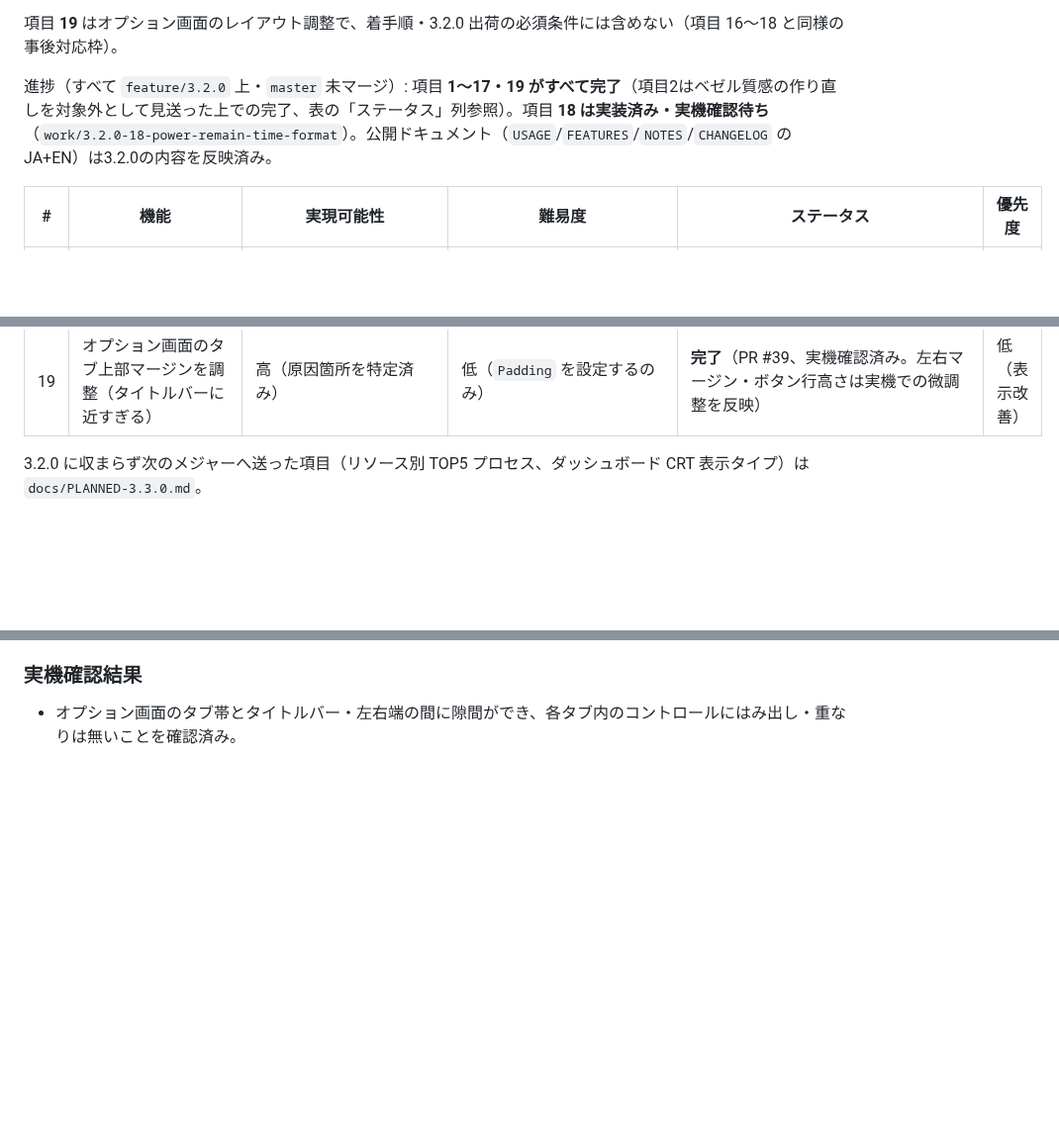
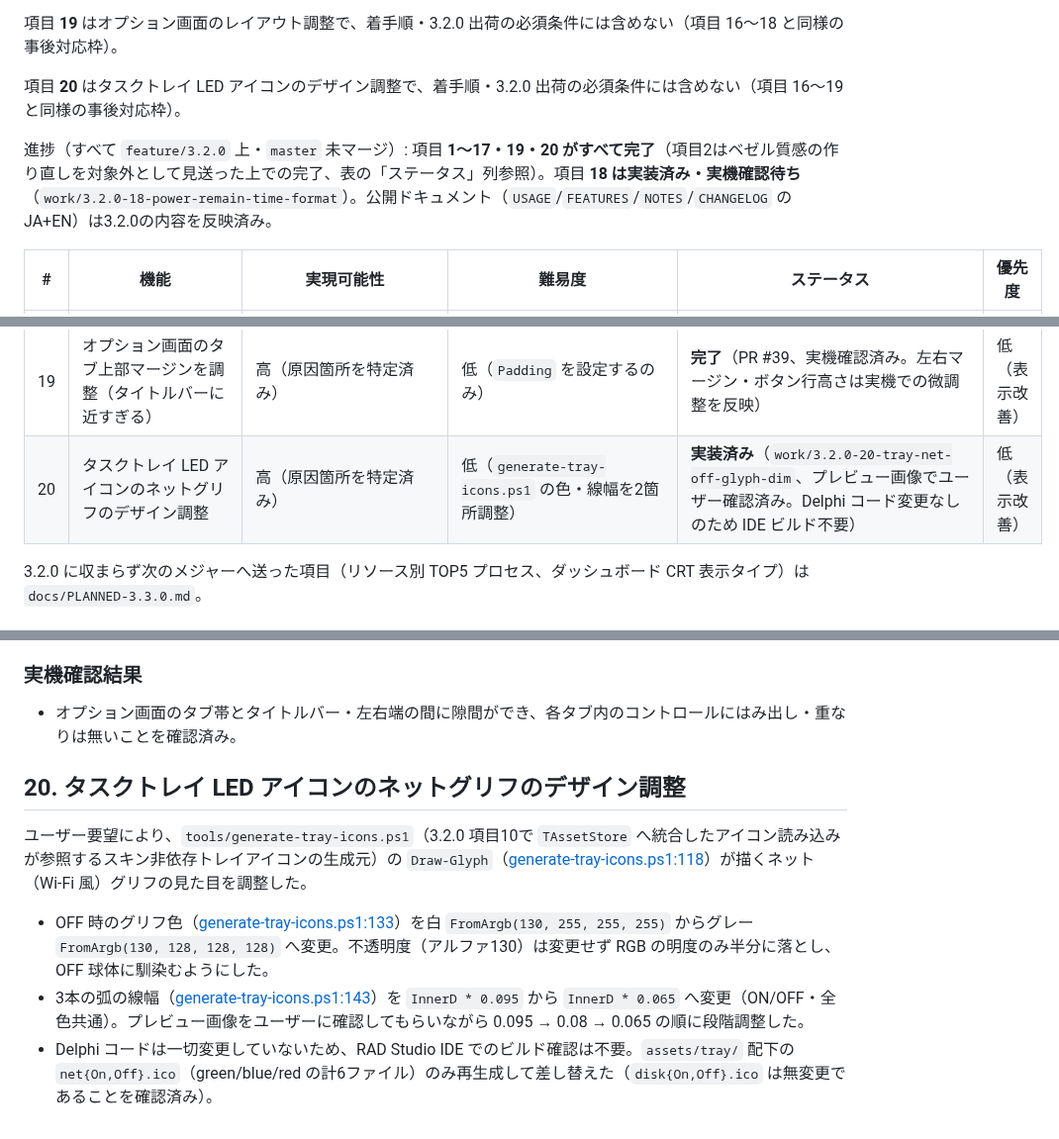
Before and after one commit to soramimi6/DiskLED, a Markdown page: docs/PLANNED-3.2.0.md, 3 parts joined by grey strips. Shown at 99% size. Rendered like a GitHub page; blank space fills up the shorter version.

Commit message:
Add PLANNED-3.2.0 item 20: tray net icon glyph tweak
ユーザー要望により判明したタスクトレイ LED アイコンのデザイン調整の
実装内容を記録した。

Recorded the implementation details for the user-requested tray LED
icon design tweak.

Co-Authored-By: Claude Sonnet 5 <noreply@anthropic.com>

```diff
--- a/docs/PLANNED-3.2.0.md
+++ b/docs/PLANNED-3.2.0.md
@@ -16,7 +16,9 @@
 
 項目 **19** はオプション画面のレイアウト調整で、着手順・3.2.0 出荷の必須条件には含めない（項目 16〜18 と同様の事後対応枠）。
 
-進捗（すべて `feature/3.2.0` 上・`master` 未マージ）: 項目 **1〜17・19 がすべて完了**（項目2はベゼル質感の作り直しを対象外として見送った上での完了、表の「ステータス」列参照）。項目 **18 は実装済み・実機確認待ち**（`work/3.2.0-18-power-remain-time-format`）。公開ドキュメント（`USAGE`/`FEATURES`/`NOTES`/`CHANGELOG` の JA+EN）は3.2.0の内容を反映済み。
+項目 **20** はタスクトレイ LED アイコンのデザイン調整で、着手順・3.2.0 出荷の必須条件には含めない（項目 16〜19 と同様の事後対応枠）。
+
+進捗（すべて `feature/3.2.0` 上・`master` 未マージ）: 項目 **1〜17・19・20 がすべて完了**（項目2はベゼル質感の作り直しを対象外として見送った上での完了、表の「ステータス」列参照）。項目 **18 は実装済み・実機確認待ち**（`work/3.2.0-18-power-remain-time-format`）。公開ドキュメント（`USAGE`/`FEATURES`/`NOTES`/`CHANGELOG` の JA+EN）は3.2.0の内容を反映済み。
 
 | # | 機能 | 実現可能性 | 難易度 | ステータス | 優先度 |
 |---|---|---|---|---|---|
@@ -39,6 +41,7 @@
 | 17 | Vintage スキンの針の始点・終点が背景の目盛りと一致していない不具合を修正 | 高（原因箇所を特定済み） | 低（`tools/gen_vintage.py` の目盛り円と針のピボット・半径を一致させる） | **完了**（PR #33、実機確認済み） | 中（不具合修正） |
 | 18 | ダッシュボード電源パネルの残時間表示を単位付きに改善（「1:1」→「1時間1分」） | 高（原因箇所を特定済み） | 低（`DrawPowerPanel` のフォーマット処理と文字列3件を追加） | **実装済み**（`work/3.2.0-18-power-remain-time-format`、実機確認待ち） | 低（表示改善） |
 | 19 | オプション画面のタブ上部マージンを調整（タイトルバーに近すぎる） | 高（原因箇所を特定済み） | 低（`Padding` を設定するのみ） | **完了**（PR #39、実機確認済み。左右マージン・ボタン行高さは実機での微調整を反映） | 低（表示改善） |
+| 20 | タスクトレイ LED アイコンのネットグリフのデザイン調整 | 高（原因箇所を特定済み） | 低（`generate-tray-icons.ps1` の色・線幅を2箇所調整） | **実装済み**（`work/3.2.0-20-tray-net-off-glyph-dim`、プレビュー画像でユーザー確認済み。Delphi コード変更なしのため IDE ビルド不要） | 低（表示改善） |
 
 3.2.0 に収まらず次のメジャーへ送った項目（リソース別 TOP5 プロセス、ダッシュボード CRT 表示タイプ）は `docs/PLANNED-3.3.0.md`。
 
@@ -433,3 +436,11 @@ Info Bar は同梱スキンの中で唯一フル表示を持たなかった（`[
 ### 実機確認結果
 
 - オプション画面のタブ帯とタイトルバー・左右端の間に隙間ができ、各タブ内のコントロールにはみ出し・重なりは無いことを確認済み。
+
+## 20. タスクトレイ LED アイコンのネットグリフのデザイン調整
+
+ユーザー要望により、`tools/generate-tray-icons.ps1`（3.2.0 項目10で `TAssetStore` へ統合したアイコン読み込みが参照するスキン非依存トレイアイコンの生成元）の `Draw-Glyph`（[generate-tray-icons.ps1:118](../tools/generate-tray-icons.ps1#L118)）が描くネット（Wi-Fi 風）グリフの見た目を調整した。
+
+- OFF 時のグリフ色（[generate-tray-icons.ps1:133](../tools/generate-tray-icons.ps1#L133)）を白 `FromArgb(130, 255, 255, 255)` からグレー `FromArgb(130, 128, 128, 128)` へ変更。不透明度（アルファ130）は変更せず RGB の明度のみ半分に落とし、OFF 球体に馴染むようにした。
+- 3本の弧の線幅（[generate-tray-icons.ps1:143](../tools/generate-tray-icons.ps1#L143)）を `InnerD * 0.095` から `InnerD * 0.065` へ変更（ON/OFF・全色共通）。プレビュー画像をユーザーに確認してもらいながら 0.095 → 0.08 → 0.065 の順に段階調整した。
+- Delphi コードは一切変更していないため、RAD Studio IDE でのビルド確認は不要。`assets/tray/` 配下の `net{On,Off}.ico`（green/blue/red の計6ファイル）のみ再生成して差し替えた（`disk{On,Off}.ico` は無変更であることを確認済み）。
```
